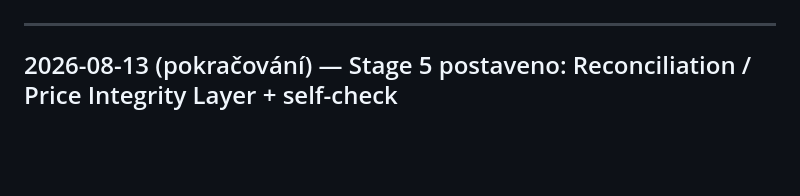
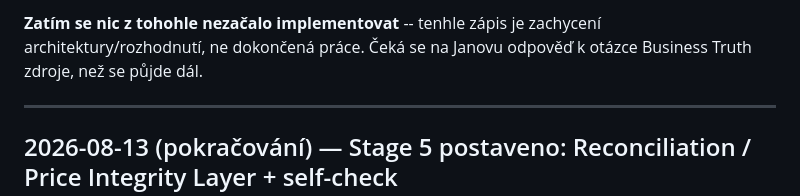
Before and after one commit to hlancaric-ship-it/okfish-pricing-engine, a Markdown page: docs/PROGRESS_LOG.md, the part around one of its changes. GitHub-like rendering; blank space fills up the shorter version.

```diff
--- a/docs/PROGRESS_LOG.md
+++ b/docs/PROGRESS_LOG.md
@@ -7,3 +79,6 @@ why, and what's still open.
+**Zatím se nic z tohohle nezačalo implementovat** -- tenhle zápis je
+zachycení architektury/rozhodnutí, ne dokončená práce. Čeká se na Janovu
+odpověď k otázce Business Truth zdroje, než se půjde dál.
 
 ---
 
```
Also changed, not shown: other parts of docs/PROGRESS_LOG.md (+72 -0 lines).
